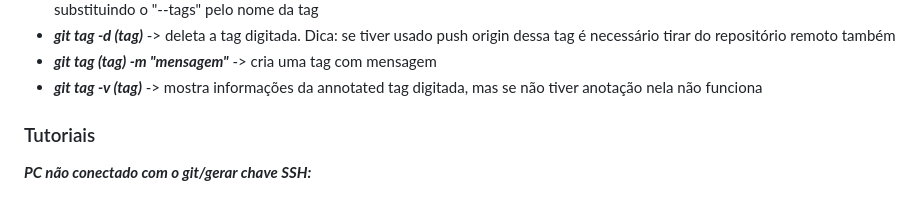
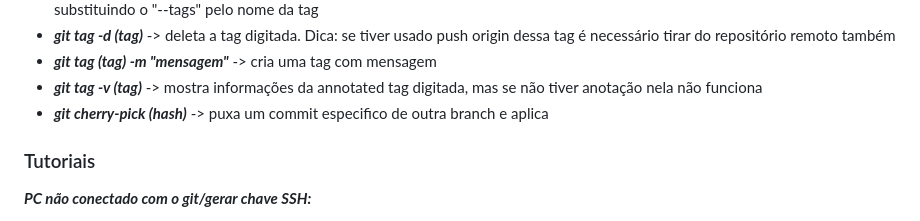
Before and after one commit to Lucas-ZC/projeto-aluraJS1-2-V2, a Markdown page: README.md, the part around the change. Drawn GitHub-style.

Commit message:
Acrescentando conteúdo da aula 5 parte 1

```diff
--- a/README.md
+++ b/README.md
@@ -63,6 +63,7 @@ OBS: onde houver parênteses são variáveis para serem substituídas
 - ***git tag -d (tag)*** -> deleta a tag digitada. Dica: se tiver usado push origin dessa tag é necessário tirar do repositório remoto também
 - ***git tag (tag) -m "mensagem"*** -> cria uma tag com mensagem
 - ***git tag -v (tag)*** -> mostra informações da annotated tag digitada, mas se não tiver anotação nela não funciona
+- ***git cherry-pick (hash)*** -> puxa um commit especifico de outra branch e aplica
 
 
 <h3>Tutoriais </h3>
```
